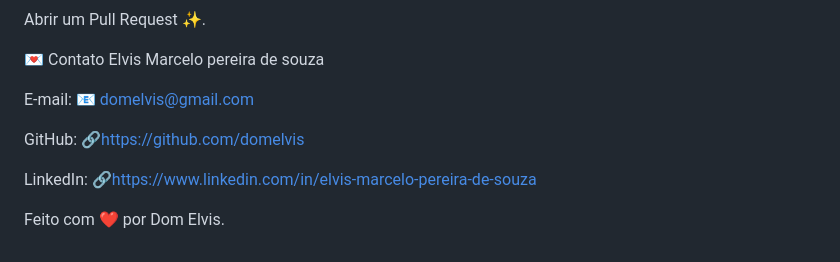
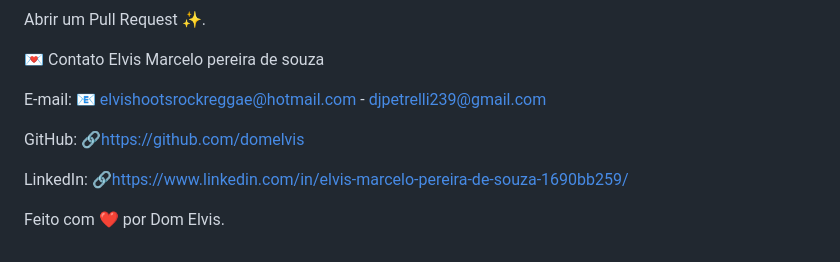
Before and after one commit to domelvis/dashboard-e-metricas, a Markdown page: README.md, the part around the change. GitHub-like rendering.

```diff
--- a/README.md
+++ b/README.md
@@ -87,10 +87,10 @@ Abrir um Pull Request ✨.
 
 💌 Contato Elvis Marcelo pereira de souza
 
-E-mail: 📧 domelvis@gmail.com
+E-mail: 📧 elvishootsrockreggae@hotmail.com - djpetrelli239@gmail.com
 
 GitHub: 🔗https://github.com/domelvis
 
-LinkedIn: 🔗https://www.linkedin.com/in/elvis-marcelo-pereira-de-souza
+LinkedIn: 🔗https://www.linkedin.com/in/elvis-marcelo-pereira-de-souza-1690bb259/
 
 Feito com ❤️ por Dom Elvis.
```
